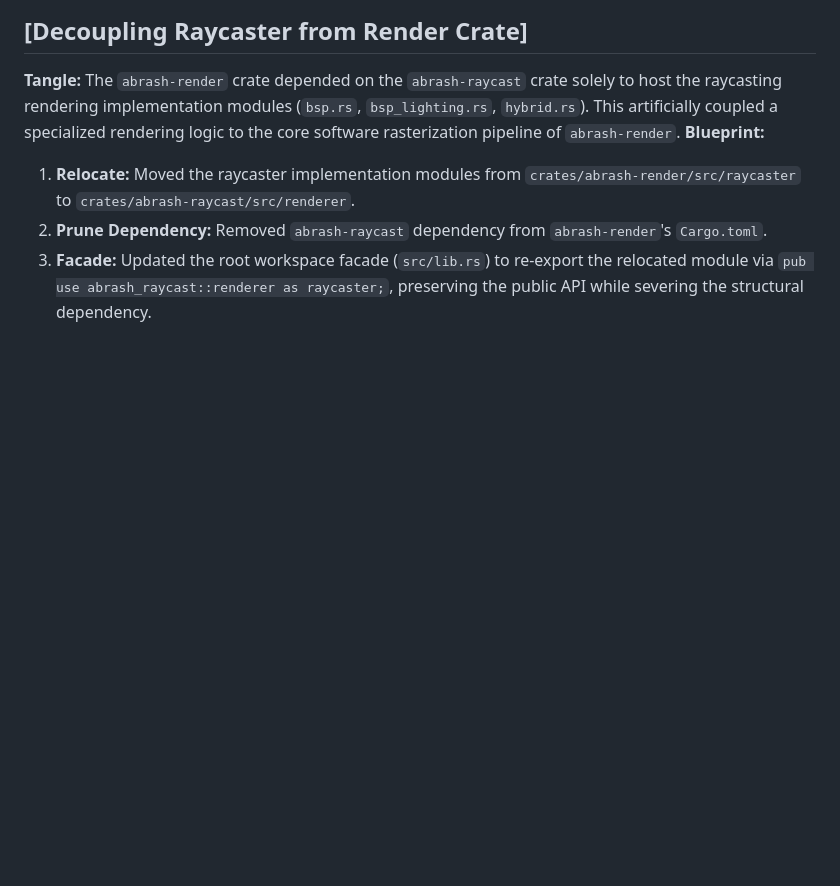
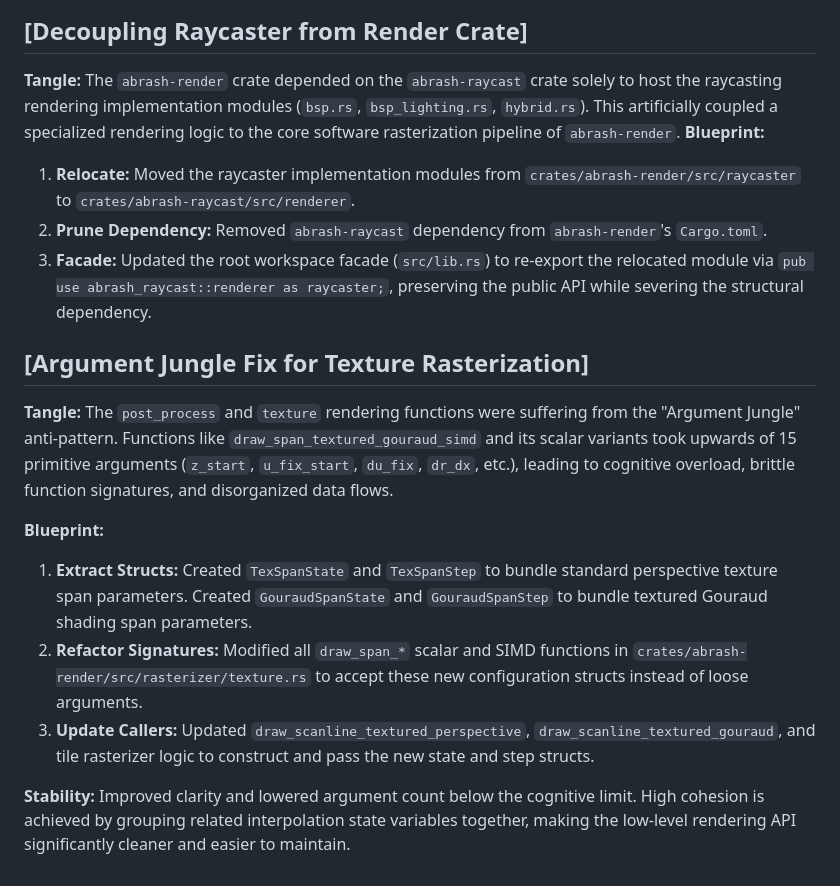
Before and after one commit to madmax983/abrash, a Markdown page: .jules/atlas.md, the part around the change. Rendered like a GitHub page; blank space fills up the shorter version.

Commit message:
🗺️ Atlas: [Argument Jungle Fix for Texture Rasterization]
🕸️ Tangle: The `post_process` and `texture` rendering functions were suffering from the "Argument Jungle" anti-pattern. Functions like `draw_span_textured_gouraud_simd` and its scalar variants took upwards of 15 primitive arguments (`z_start`, `u_fix_start`, `du_fix`, `dr_dx`, etc.), leading to cognitive overload, brittle function signatures, and disorganized data flows.

📐 Blueprint:
1. Extract Structs: Created `TexSpanState` and `TexSpanStep` to bundle standard perspective texture span parameters. Created `GouraudSpanState` and `GouraudSpanStep` to bundle textured Gouraud shading span parameters.
2. Refactor Signatures: Modified all `draw_span_*` scalar and SIMD functions in `crates/abrash-render/src/rasterizer/texture.rs` to accept these new configuration structs instead of loose arguments.
3. Update Callers: Updated `draw_scanline_textured_perspective`, `draw_scanline_textured_gouraud`, and tile rasterizer logic to construct and pass the new state and step structs. Ensure that scalar pre-loops properly track advanced loop state before entering SIMD execution blocks.

🧱 Stability: Improved clarity and lowered argument count below the cognitive limit. High cohesion is achieved by grouping related interpolation state variables together, making the low-level rendering API significantly cleaner and easier to maintain.

🔬 Verification: Builds successfully, strict separation enforced. Tested across all targets and features (`cargo test -p abrash-render --all-targets --all-features`).

Co-authored-by: google-labs-jules[bot] <161369871+google-labs-jules[bot]@users.noreply.github.com>

```diff
--- a/.jules/atlas.md
+++ b/.jules/atlas.md
@@ -87,3 +87,13 @@
 1.  **Relocate:** Moved the raycaster implementation modules from `crates/abrash-render/src/raycaster` to `crates/abrash-raycast/src/renderer`.
 2.  **Prune Dependency:** Removed `abrash-raycast` dependency from `abrash-render`'s `Cargo.toml`.
 3.  **Facade:** Updated the root workspace facade (`src/lib.rs`) to re-export the relocated module via `pub use abrash_raycast::renderer as raycaster;`, preserving the public API while severing the structural dependency.
+
+## [Argument Jungle Fix for Texture Rasterization]
+**Tangle:** The `post_process` and `texture` rendering functions were suffering from the "Argument Jungle" anti-pattern. Functions like `draw_span_textured_gouraud_simd` and its scalar variants took upwards of 15 primitive arguments (`z_start`, `u_fix_start`, `du_fix`, `dr_dx`, etc.), leading to cognitive overload, brittle function signatures, and disorganized data flows.
+
+**Blueprint:**
+1.  **Extract Structs:** Created `TexSpanState` and `TexSpanStep` to bundle standard perspective texture span parameters. Created `GouraudSpanState` and `GouraudSpanStep` to bundle textured Gouraud shading span parameters.
+2.  **Refactor Signatures:** Modified all `draw_span_*` scalar and SIMD functions in `crates/abrash-render/src/rasterizer/texture.rs` to accept these new configuration structs instead of loose arguments.
+3.  **Update Callers:** Updated `draw_scanline_textured_perspective`, `draw_scanline_textured_gouraud`, and tile rasterizer logic to construct and pass the new state and step structs.
+
+**Stability:** Improved clarity and lowered argument count below the cognitive limit. High cohesion is achieved by grouping related interpolation state variables together, making the low-level rendering API significantly cleaner and easier to maintain.
```
